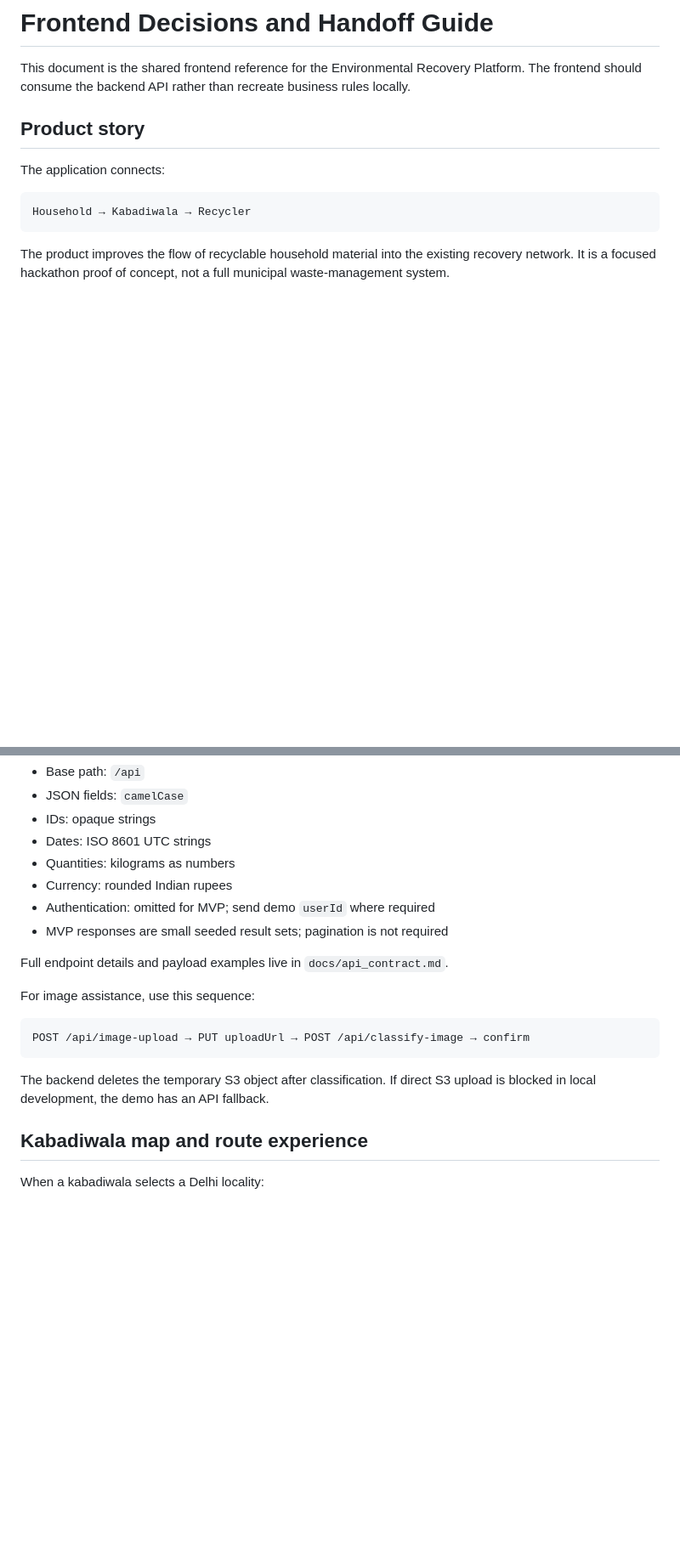
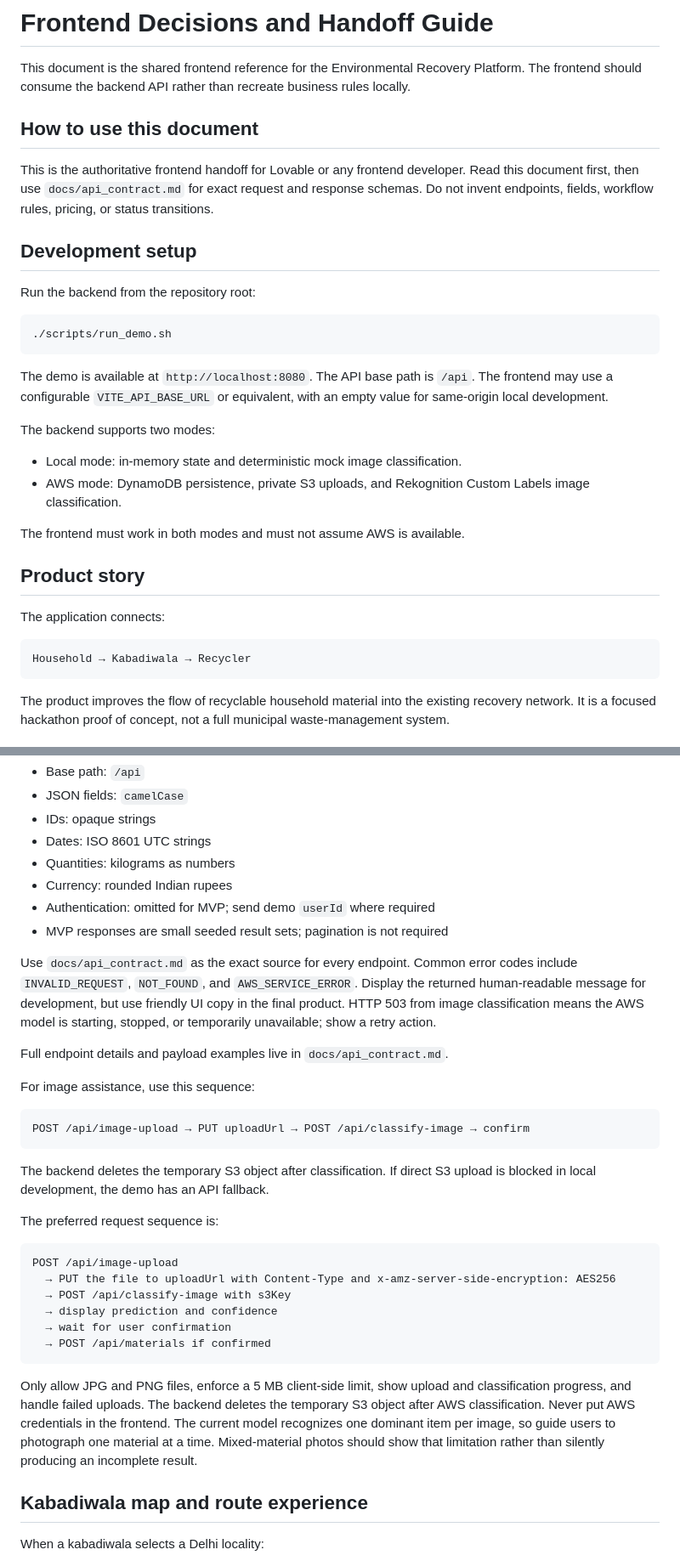
Before and after one commit to KarthikeyaPila/Environmental-Hacks, a Markdown page: FRONTEND_DECISIONS.md, 2 parts joined by grey strips. Shown at 85% size. Rendered like a GitHub page; blank space fills up the shorter version.

````diff
--- a/FRONTEND_DECISIONS.md
+++ b/FRONTEND_DECISIONS.md
@@ -3,6 +3,33 @@
 This document is the shared frontend reference for the Environmental Recovery
 Platform. The frontend should consume the backend API rather than recreate
 business rules locally.
+
+## How to use this document
+
+This is the authoritative frontend handoff for Lovable or any frontend
+developer. Read this document first, then use `docs/api_contract.md` for exact
+request and response schemas. Do not invent endpoints, fields, workflow rules,
+pricing, or status transitions.
+
+## Development setup
+
+Run the backend from the repository root:
+
+```bash
+./scripts/run_demo.sh
+```
+
+The demo is available at `http://localhost:8080`. The API base path is `/api`.
+The frontend may use a configurable `VITE_API_BASE_URL` or equivalent, with an
+empty value for same-origin local development.
+
+The backend supports two modes:
+
+- Local mode: in-memory state and deterministic mock image classification.
+- AWS mode: DynamoDB persistence, private S3 uploads, and Rekognition Custom
+  Labels image classification.
+
+The frontend must work in both modes and must not assume AWS is available.
 
 ## Product story
 
@@ -109,6 +136,12 @@ confirmation. The UI should make `reserved` visibly different from
 - Authentication: omitted for MVP; send demo `userId` where required
 - MVP responses are small seeded result sets; pagination is not required
 
+Use `docs/api_contract.md` as the exact source for every endpoint. Common error
+codes include `INVALID_REQUEST`, `NOT_FOUND`, and `AWS_SERVICE_ERROR`. Display
+the returned human-readable message for development, but use friendly UI copy
+in the final product. HTTP 503 from image classification means the AWS model is
+starting, stopped, or temporarily unavailable; show a retry action.
+
 Full endpoint details and payload examples live in `docs/api_contract.md`.
 
 For image assistance, use this sequence:
@@ -119,6 +152,24 @@ POST /api/image-upload → PUT uploadUrl → POST /api/classify-image → confir
 
 The backend deletes the temporary S3 object after classification. If direct S3
 upload is blocked in local development, the demo has an API fallback.
+
+The preferred request sequence is:
+
+```text
+POST /api/image-upload
+  → PUT the file to uploadUrl with Content-Type and x-amz-server-side-encryption: AES256
+  → POST /api/classify-image with s3Key
+  → display prediction and confidence
+  → wait for user confirmation
+  → POST /api/materials if confirmed
+```
+
+Only allow JPG and PNG files, enforce a 5 MB client-side limit, show upload and
+classification progress, and handle failed uploads. The backend deletes the
+temporary S3 object after AWS classification. Never put AWS credentials in the
+frontend. The current model recognizes one dominant item per image, so guide
+users to photograph one material at a time. Mixed-material photos should show
+that limitation rather than silently producing an incomplete result.
 
 ## Kabadiwala map and route experience
 
````
Also changed, not shown: other parts of FRONTEND_DECISIONS.md (+65 -0 lines), LOVABLE_FRONTEND_PROMPT.md (deleted, +0 -47 lines).
